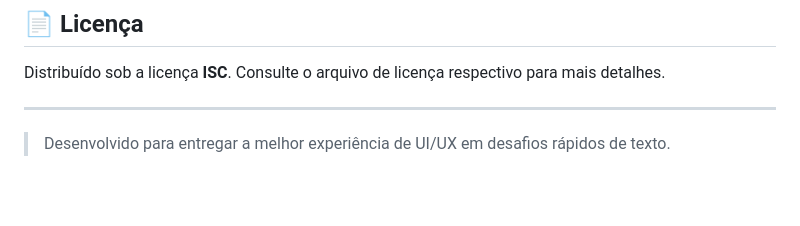
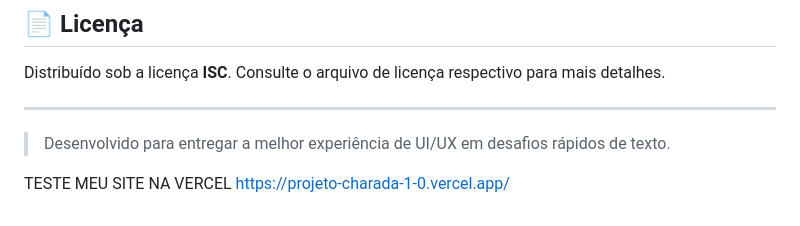
Before and after one commit to omaurojunior/projeto-charada-1.0, a Markdown page: README.md, the part around the change. GitHub-like rendering; blank space fills up the shorter version.

Commit message:
adiciona link de teste do site na Vercel e nota sobre a experiência de UI/UX

```diff
--- a/README.md
+++ b/README.md
@@ -62,3 +62,6 @@ Distribuído sob a licença **ISC**. Consulte o arquivo de licença respectivo p
 
 ---
 > Desenvolvido para entregar a melhor experiência de UI/UX em desafios rápidos de texto.
+
+TESTE MEU SITE NA VERCEL
+https://projeto-charada-1-0.vercel.app/
```
